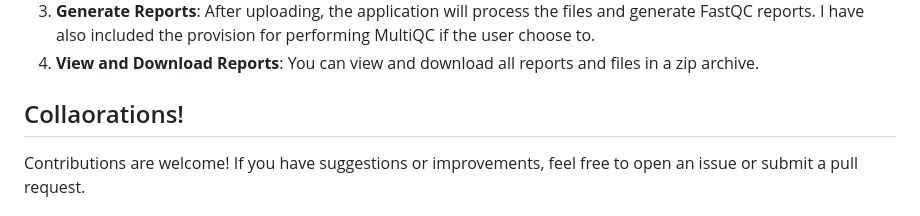
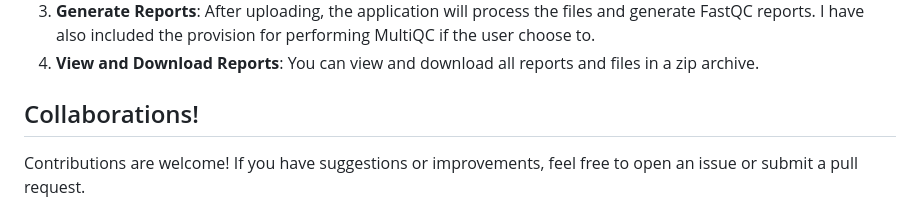
Before and after one commit to ajayashettigar/QC-report-for-NGS-data, a Markdown page: README.md, the part around the change. Rendered like a GitHub page.

```diff
--- a/README.md
+++ b/README.md
@@ -82,7 +82,7 @@ To run this application locally, follow these steps:
 3. **Generate Reports**: After uploading, the application will process the files and generate FastQC reports. I have also included the provision for performing MultiQC if the user choose to.
 4. **View and Download Reports**: You can view and download all reports and files in a zip archive.
 
-## Collaorations!
+## Collaborations!
 
 Contributions are welcome! If you have suggestions or improvements, feel free to open an issue or submit a pull request.
 
```
